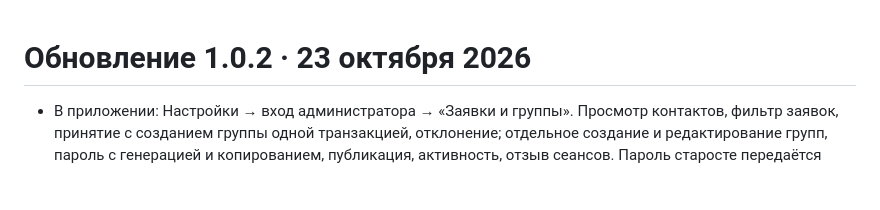
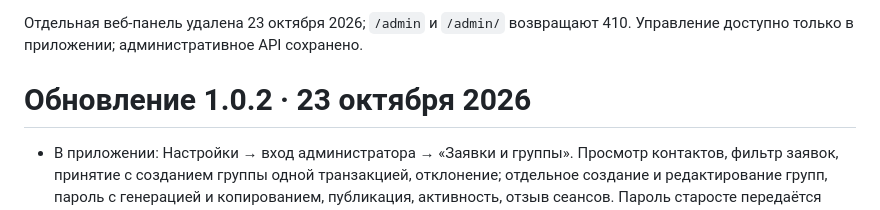
Before and after one commit to n1ksen23/edu_helper_client, a Markdown page: VERIFICATION.md, the part around the change. Drawn GitHub-style; blank space fills up the shorter version.

```diff
--- a/VERIFICATION.md
+++ b/VERIFICATION.md
@@ -1,3 +1,5 @@
+Отдельная веб-панель удалена 23 октября 2026; `/admin` и `/admin/` возвращают 410. Управление доступно только в приложении; административное API сохранено.
+
 # Обновление 1.0.2 · 23 октября 2026
 
 - В приложении: Настройки → вход администратора → «Заявки и группы». Просмотр контактов, фильтр заявок, принятие с созданием группы одной транзакцией, отклонение; отдельное создание и редактирование групп, пароль с генерацией и копированием, публикация, активность, отзыв сеансов. Пароль старосте передаётся администратором вручную.
```
Also changed, not shown: README.md (+1 -1 lines).
